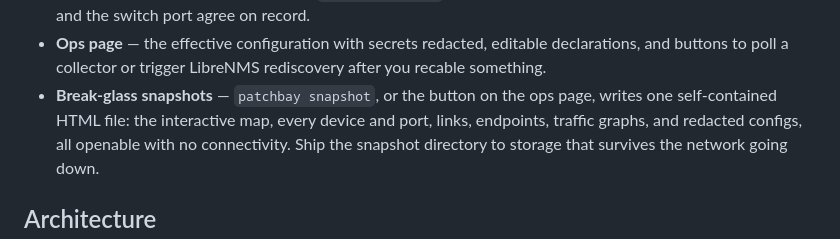
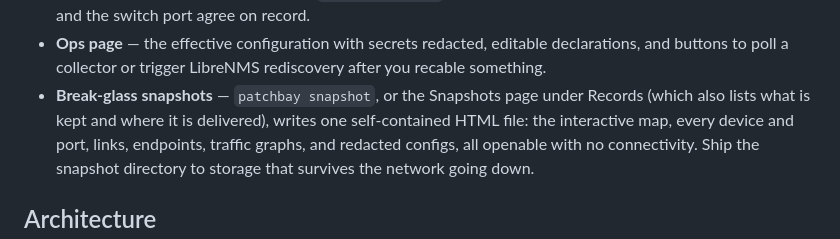
Before and after one commit to dsmorgan/patchbay, a Markdown page: README.md, the part around the change. Drawn GitHub-style.

Commit message:
Docs: snapshots are taken from the Snapshots page, not an /ops button
Co-Authored-By: Claude Fable 5 <noreply@anthropic.com>

```diff
--- a/README.md
+++ b/README.md
@@ -97,8 +97,9 @@ and renders one navigable picture:
 - **Ops page** — the effective configuration with secrets redacted, editable
   declarations, and buttons to poll a collector or trigger LibreNMS
   rediscovery after you recable something.
-- **Break-glass snapshots** — `patchbay snapshot`, or the button on the ops
-  page, writes one self-contained HTML file: the interactive map, every device
+- **Break-glass snapshots** — `patchbay snapshot`, or the Snapshots page under
+  Records (which also lists what is kept and where it is delivered), writes one
+  self-contained HTML file: the interactive map, every device
   and port, links, endpoints, traffic graphs, and redacted configs, all
   openable with no connectivity. Ship the snapshot directory to storage that
   survives the network going down.
```
Also changed, not shown: docs/configuration.md (+1 -1 lines).
